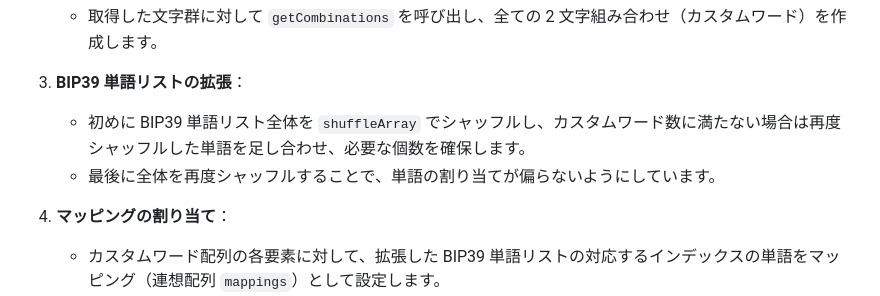
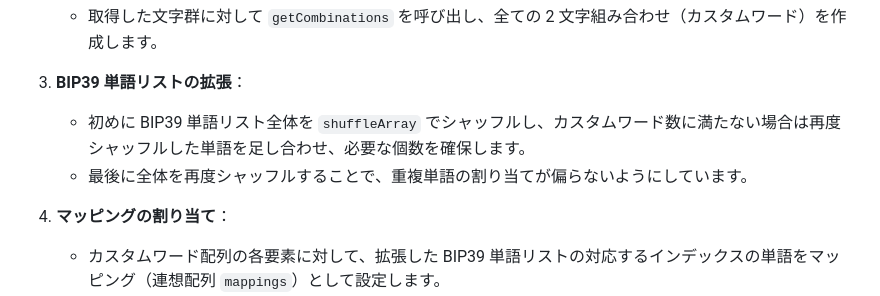
Before and after one commit to unbtc/kanabip, a Markdown page: README.md, the part around the change. Drawn GitHub-style.

```diff
--- a/README.md
+++ b/README.md
@@ -35,7 +35,7 @@ Web ページ上で「カスタム文字列（カンマ区切り）」から全
 
 3. **BIP39 単語リストの拡張**：
     - 初めに BIP39 単語リスト全体を `shuffleArray` でシャッフルし、カスタムワード数に満たない場合は再度シャッフルした単語を足し合わせ、必要な個数を確保します。
-    - 最後に全体を再度シャッフルすることで、単語の割り当てが偏らないようにしています。
+    - 最後に全体を再度シャッフルすることで、重複単語の割り当てが偏らないようにしています。
 
 4. **マッピングの割り当て**：
     - カスタムワード配列の各要素に対して、拡張した BIP39 単語リストの対応するインデックスの単語をマッピング（連想配列 `mappings`）として設定します。
```
